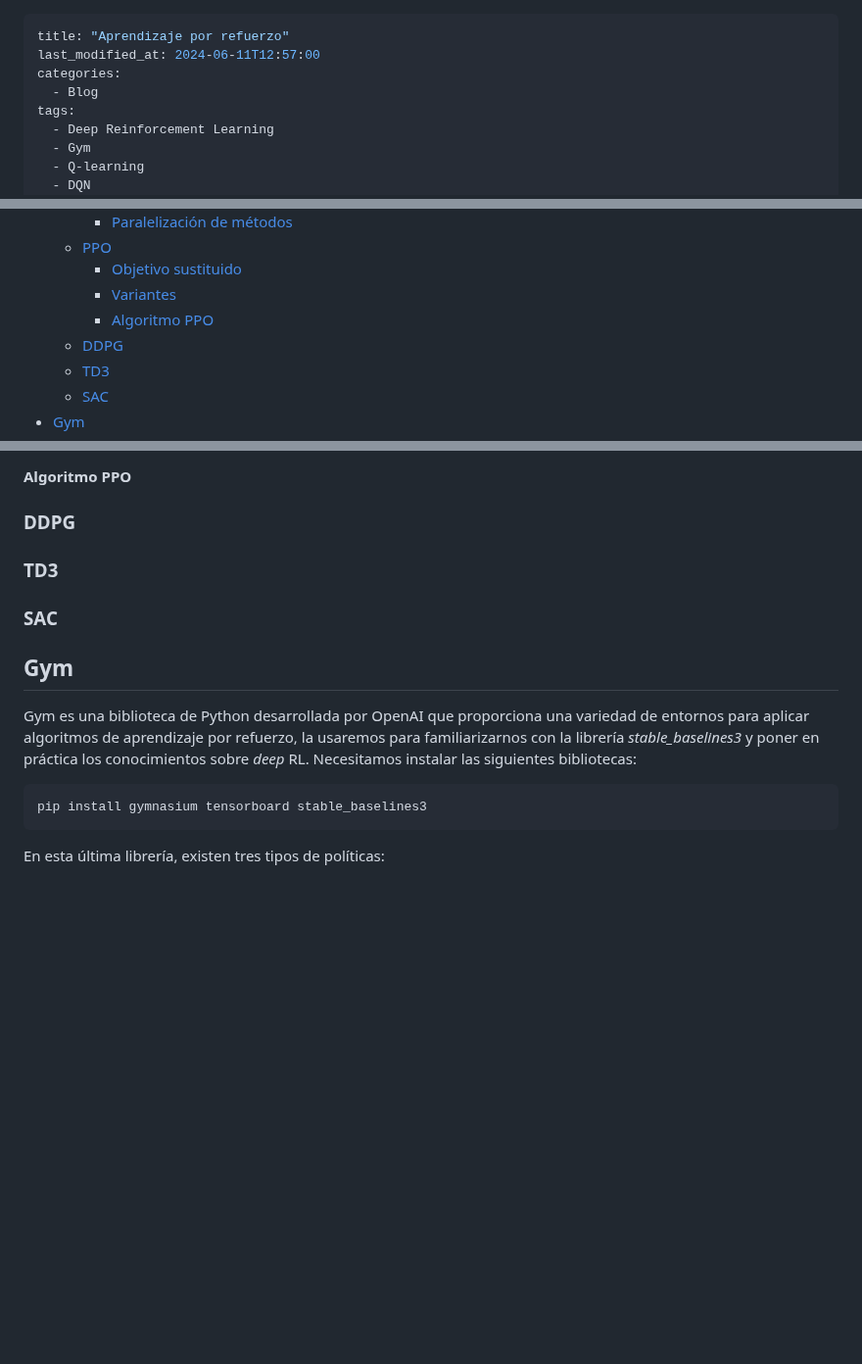
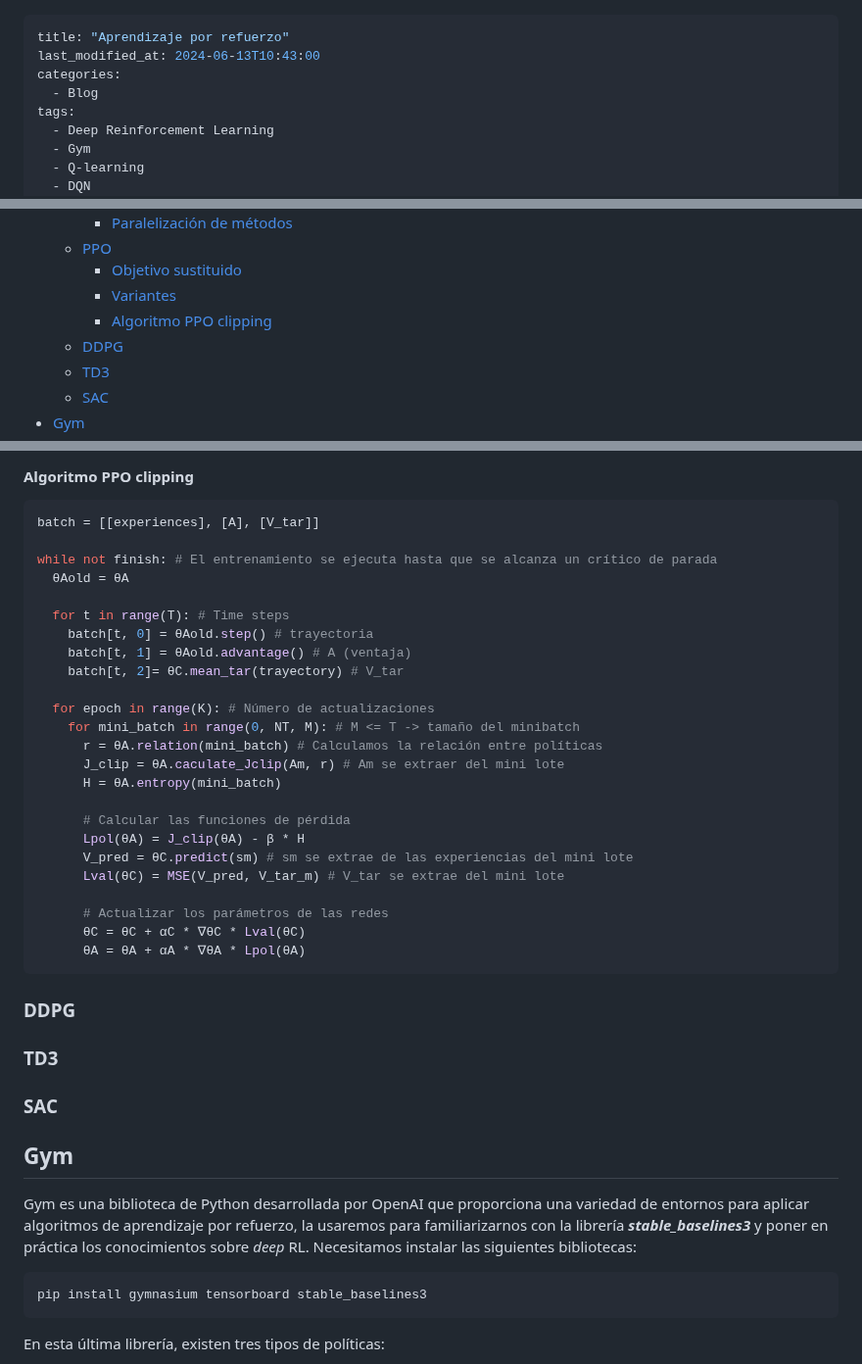
Before and after one commit to RoboticsLabURJC/2024-tfg-lara-poves, a Markdown page: docs/_posts/2024-05-08-RL.md, 3 parts joined by grey strips. Shown at 98% size. Rendered like a GitHub page; blank space fills up the shorter version.

Commit message:
finish ppo

````diff
--- a/docs/_posts/2024-05-08-RL.md
+++ b/docs/_posts/2024-05-08-RL.md
@@ -1,6 +1,6 @@
 ---
 title: "Aprendizaje por refuerzo"
-last_modified_at: 2024-06-11T12:57:00
+last_modified_at: 2024-06-13T10:43:00
 categories:
   - Blog
 tags:
@@ -41,7 +41,7 @@ tags:
   - [PPO](#ppo)
     - [Objetivo sustituido](#objetivo-sustituido)
     - [Variantes](#variantes)
-    - [Algoritmo PPO](#algoritmo-ppo)
+    - [Algoritmo PPO clipping](#algoritmo-ppo-clipping)
   - [DDPG](#ddpg)
   - [TD3](#td3)
   - [SAC](#sac)
@@ -370,5 +370,31 @@ Para solucionar estos problemas, sea creó la variante **PPO con objetivo sustit
 
-#### Algoritmo PPO
+#### Algoritmo PPO clipping
+```python
+batch = [[experiences], [A], [V_tar]]
+
+while not finish: # El entrenamiento se ejecuta hasta que se alcanza un crítico de parada
+  θAold = θA
+
+  for t in range(T): # Time steps
+    batch[t, 0] = θAold.step() # trayectoria
+    batch[t, 1] = θAold.advantage() # A (ventaja)
+    batch[t, 2]= θC.mean_tar(trayectory) # V_tar
+
+  for epoch in range(K): # Número de actualizaciones
+    for mini_batch in range(0, NT, M): # M <= T -> tamaño del minibatch
+      r = θA.relation(mini_batch) # Calculamos la relación entre políticas
+      J_clip = θA.caculate_Jclip(Am, r) # Am se extraer del mini lote
+      H = θA.entropy(mini_batch)
+
+      # Calcular las funciones de pérdida
+      Lpol(θA) = J_clip(θA) - β * H
+      V_pred = θC.predict(sm) # sm se extrae de las experiencias del mini lote
+      Lval(θC) = MSE(V_pred, V_tar_m) # V_tar se extrae del mini lote
+
+      # Actualizar los parámetros de las redes
+      θC = θC + αC * ∇θC * Lval(θC)
+      θA = θA + αA * ∇θA * Lpol(θA)
+```
 
 ### DDPG
 
@@ -378,7 +404,7 @@ Para solucionar estos problemas, sea creó la variante **PPO con objetivo sustit
 
 ## Gym
 
-Gym es una biblioteca de Python desarrollada por OpenAI que proporciona una variedad de entornos para aplicar algoritmos de aprendizaje por refuerzo, la usaremos para familiarizarnos con la librería *stable_baselines3* y poner en práctica los conocimientos sobre *deep* RL. Necesitamos instalar las siguientes bibliotecas:
+Gym es una biblioteca de Python desarrollada por OpenAI que proporciona una variedad de entornos para aplicar algoritmos de aprendizaje por refuerzo, la usaremos para familiarizarnos con la librería ***stable_baselines3*** y poner en práctica los conocimientos sobre *deep* RL. Necesitamos instalar las siguientes bibliotecas:
 ```bash
 pip install gymnasium tensorboard stable_baselines3
 ```
````
Also changed, not shown: other parts of docs/_posts/2024-05-08-RL.md (+3 -3 lines), docs/_posts/2024-02-28-Teleoperator.md (+3 -8 lines).
